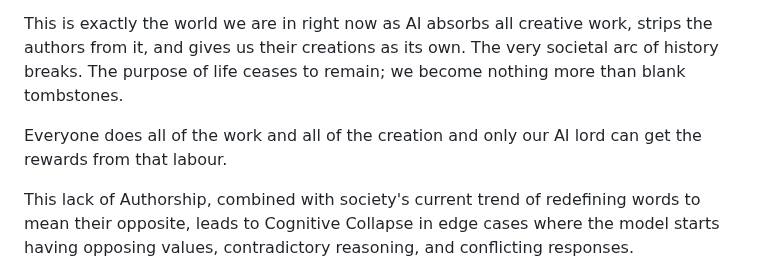
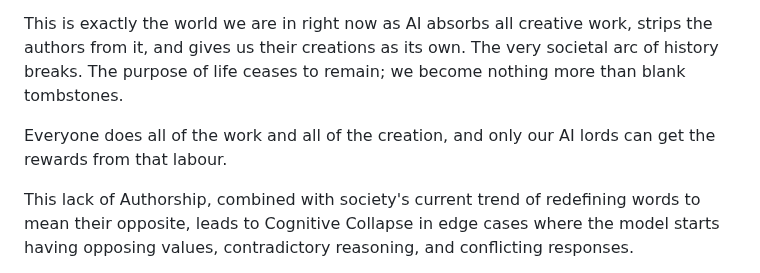
Before and after one commit to RayFromBoston/AI-Source-Engine, a Markdown page: README.md, the part around the change. Drawn GitHub-style.

Commit message:
Polish grammar in the AI Feudalism section
Co-authored-by: RayFromBoston <RayFromBoston@users.noreply.github.com>

```diff
--- a/README.md
+++ b/README.md
@@ -14,7 +14,7 @@ Imagine a world where buildings have no names of the people who made them. No Ro
 
 This is exactly the world we are in right now as AI absorbs all creative work, strips the authors from it, and gives us their creations as its own. The very societal arc of history breaks. The purpose of life ceases to remain; we become nothing more than blank tombstones.
 
-Everyone does all of the work and all of the creation and only our AI lord can get the rewards from that labour.
+Everyone does all of the work and all of the creation, and only our AI lords can get the rewards from that labour.
 
 
 This lack of Authorship, combined with society's current trend of redefining words to mean their opposite, leads to Cognitive Collapse in edge cases where the model starts having opposing values, contradictory reasoning, and conflicting responses.
```
